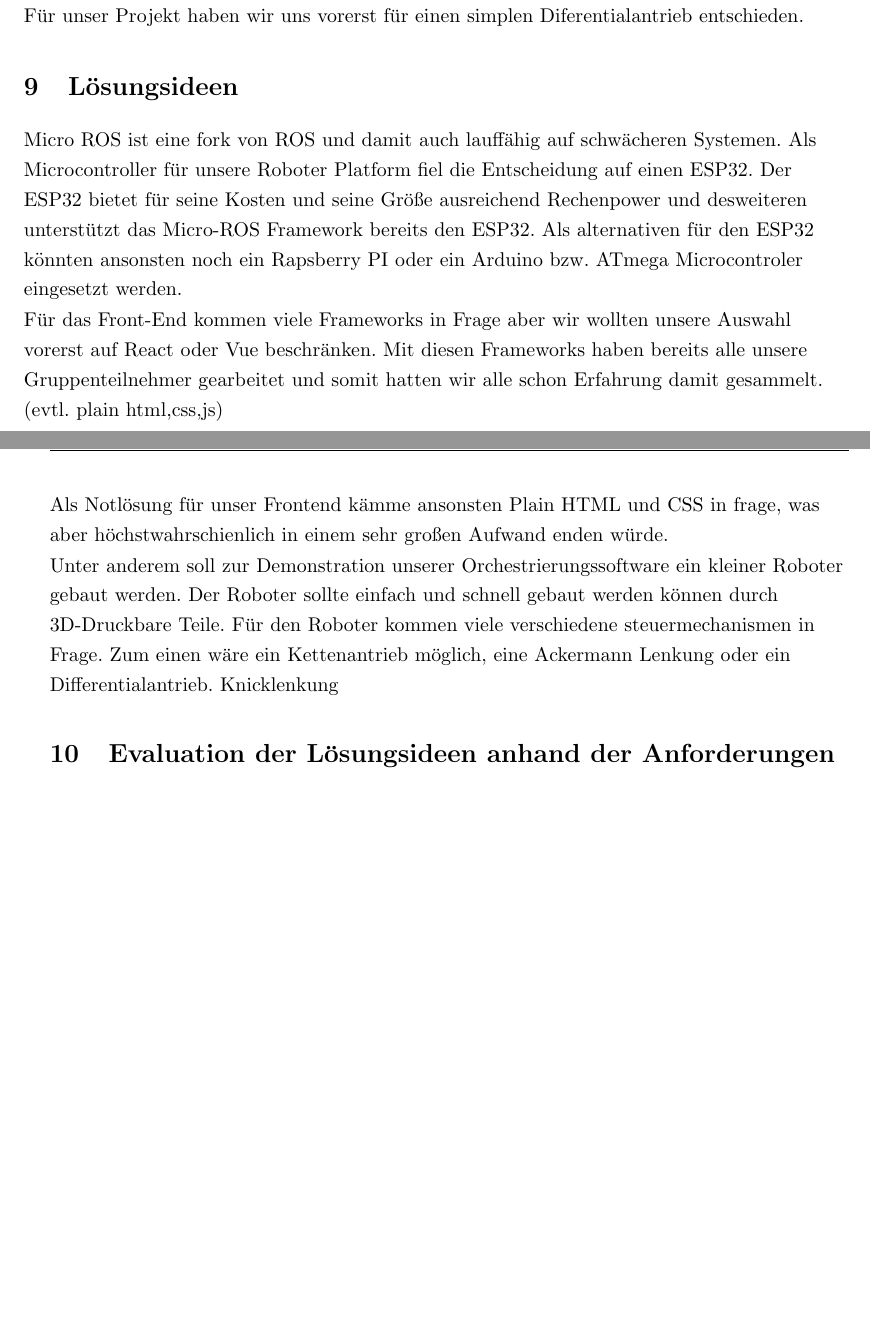
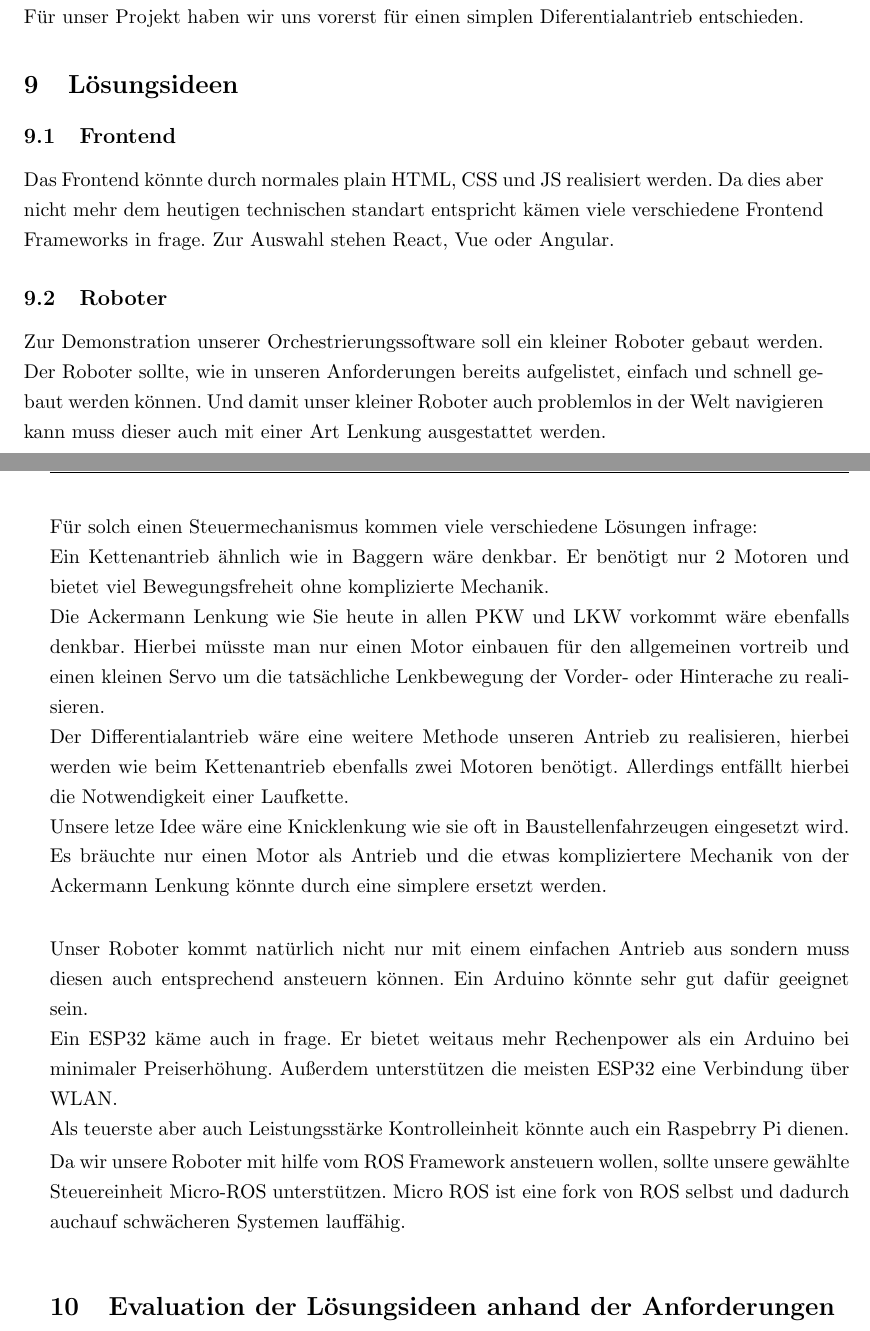
Before and after one commit to qaysedc/SystemadministrationWiSe22, a LaTeX document (doc/expose/expose.tex, which reads doc/expose/lösungsideen.tex): two parts of pages 5 and 6 of 8, joined at a grey line, cut so that both start at the same text, the shorter picture padded with empty space. Compiled offline with pdfLaTeX.

Commit message:
Rewrite of Lösungsideen

```diff
--- a/doc/expose/lösungsideen.tex
+++ b/doc/expose/lösungsideen.tex
@@ -1,23 +1,36 @@
-\begin{flushleft}
-    Micro ROS ist eine fork von ROS und damit auch lauffähig auf schwächeren Systemen.
-    Als Microcontroller für unsere Roboter Platform fiel die Entscheidung auf einen ESP32.
-    Der ESP32 bietet für seine Kosten und seine Größe ausreichend Rechenpower und
-    desweiteren unterstützt das Micro-ROS Framework bereits den ESP32.
-    Als alternativen für den ESP32 könnten ansonsten noch ein Rapsberry PI oder ein Arduino
-    bzw. ATmega Microcontroler eingesetzt werden.
+\subsection{Frontend}
+    Das Frontend könnte durch normales plain HTML, CSS und JS realisiert werden.
+    Da dies aber nicht mehr dem heutigen technischen standart entspricht kämen viele verschiedene Frontend Frameworks in frage.
+    Zur Auswahl stehen React, Vue oder Angular.
 
-    Für das Front-End kommen viele Frameworks in Frage aber wir wollten unsere Auswahl vorerst auf React oder Vue beschränken.
-    Mit diesen Frameworks haben bereits alle unsere Gruppenteilnehmer gearbeitet und somit hatten wir
-    alle schon Erfahrung damit gesammelt.
-    (evtl. plain html,css,js)
+\subsection{Roboter}
+    Zur Demonstration unserer Orchestrierungssoftware soll ein kleiner Roboter gebaut werden.
+    Der Roboter sollte, wie in unseren Anforderungen bereits aufgelistet, einfach und schnell gebaut werden können.
+    Und damit unser kleiner Roboter auch problemlos in der Welt navigieren kann muss dieser auch mit einer Art Lenkung ausgestattet werden.
 
-    Als Notlösung für unser Frontend kämme ansonsten Plain HTML und CSS in frage, was aber höchstwahrschienlich
-    in einem sehr großen Aufwand enden würde.
+    Für solch einen Steuermechanismus kommen viele verschiedene Lösungen infrage:
+    \\
+    Ein Kettenantrieb ähnlich wie in Baggern wäre denkbar. Er benötigt nur 2 Motoren und bietet viel Bewegungsfreheit ohne komplizierte Mechanik.
+    \\
+    Die Ackermann Lenkung wie Sie heute in allen PKW und LKW vorkommt wäre ebenfalls denkbar. Hierbei müsste man
+    nur einen Motor einbauen für den allgemeinen vortreib und einen kleinen Servo um die tatsächliche Lenkbewegung der
+    Vorder- oder Hinterache zu realisieren.
+    \\
+    Der Differentialantrieb wäre eine weitere Methode unseren Antrieb zu realisieren, hierbei werden wie beim Kettenantrieb
+    ebenfalls zwei Motoren benötigt. Allerdings entfällt hierbei die Notwendigkeit einer Laufkette.
+    \\
+    Unsere letze Idee wäre eine Knicklenkung wie sie oft in Baustellenfahrzeugen eingesetzt wird. Es bräuchte nur einen Motor
+    als Antrieb und die etwas kompliziertere Mechanik von der Ackermann Lenkung könnte durch eine simplere ersetzt werden.
+    \\
 
-    Unter anderem soll zur Demonstration unserer Orchestrierungssoftware ein kleiner Roboter gebaut werden.
-    Der Roboter sollte einfach und schnell gebaut werden können durch 3D-Druckbare Teile.
-    Für den Roboter kommen viele verschiedene steuermechanismen in Frage.
-    Zum einen wäre ein Kettenantrieb möglich, eine Ackermann Lenkung oder ein Differentialantrieb.
-    Knicklenkung
+    Unser Roboter kommt natürlich nicht nur mit einem einfachen Antrieb aus sondern muss diesen auch entsprechend
+    ansteuern können.
+    Ein Arduino könnte sehr gut dafür geeignet sein.
+    \\
+    Ein ESP32 käme auch in frage. Er bietet weitaus mehr Rechenpower als ein Arduino bei minimaler Preiserhöhung.
+    Außerdem unterstützen die meisten ESP32 eine Verbindung über WLAN.
+    \\
+    Als teuerste aber auch Leistungsstärke Kontrolleinheit könnte auch ein Raspebrry Pi dienen.
 
-\end{flushleft}
+    Da wir unsere Roboter mit hilfe vom ROS Framework ansteuern wollen, sollte unsere gewählte Steuereinheit Micro-ROS unterstützen.
+    Micro ROS ist eine fork von ROS selbst und dadurch auchauf schwächeren Systemen lauffähig.
```
Also changed, not shown: doc/expose/stand_technik_&_forschung.tex (+1 -0 lines), doc/expose/expose.pdf.
